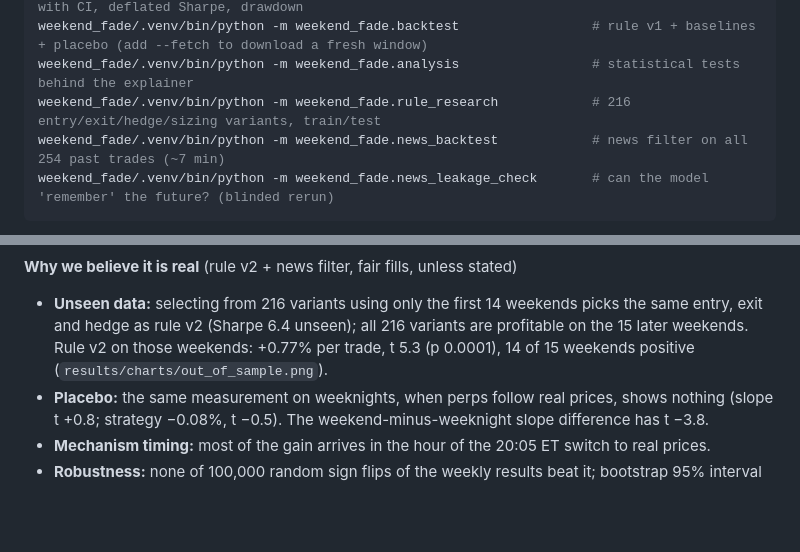
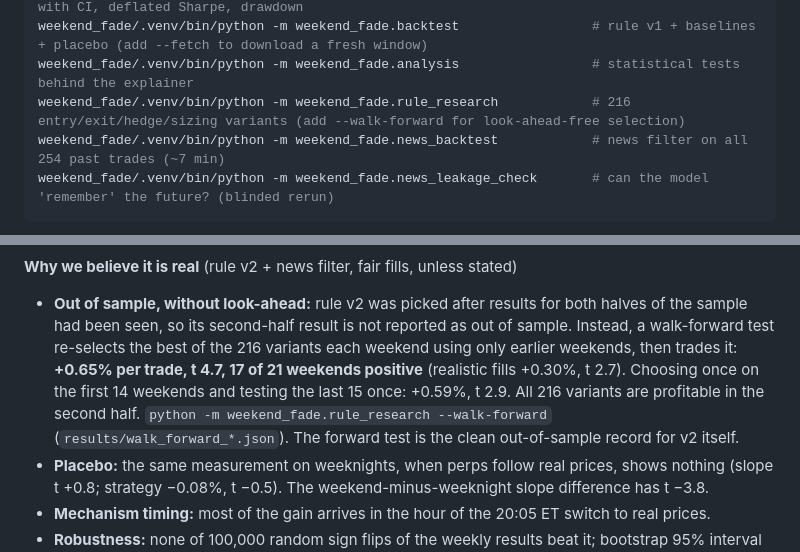
Before and after one commit to ruwailhassan/gower-street-capital-bd5df39b-submission-repo, a Markdown page: README.md, 2 parts joined by grey strips. Drawn GitHub-style; blank space fills up the shorter version.

````diff
--- a/README.md
+++ b/README.md
@@ -41,7 +41,7 @@ weekend_fade/.venv/bin/python -m weekend_fade.pitch_charts             # charts
 weekend_fade/.venv/bin/python -m weekend_fade.portfolio_sharpe         # dollar-book Sharpe with CI, deflated Sharpe, drawdown
 weekend_fade/.venv/bin/python -m weekend_fade.backtest                 # rule v1 + baselines + placebo (add --fetch to download a fresh window)
 weekend_fade/.venv/bin/python -m weekend_fade.analysis                 # statistical tests behind the explainer
-weekend_fade/.venv/bin/python -m weekend_fade.rule_research            # 216 entry/exit/hedge/sizing variants, train/test
+weekend_fade/.venv/bin/python -m weekend_fade.rule_research            # 216 entry/exit/hedge/sizing variants (add --walk-forward for look-ahead-free selection)
 weekend_fade/.venv/bin/python -m weekend_fade.news_backtest            # news filter on all 254 past trades (~7 min)
 weekend_fade/.venv/bin/python -m weekend_fade.news_leakage_check       # can the model 'remember' the future? (blinded rerun)
 ```
@@ -91,8 +91,12 @@ order-book fills can settle it. 29 weekly observations; margin and funding not m
 ![Cumulative return under three fill assumptions](weekend_fade/results/charts/equity_v2.png)
 
 **Why we believe it is real** (rule v2 + news filter, fair fills, unless stated)
-- **Unseen data:** selecting from 216 variants using only the first 14 weekends picks the same entry, exit and hedge
-  as rule v2 (Sharpe 6.4 unseen); all 216 variants are profitable on the 15 later weekends. Rule v2 on those weekends: +0.77% per trade, t 5.3 (p 0.0001), 14 of 15 weekends positive (`results/charts/out_of_sample.png`).
+- **Out of sample, without look-ahead:** rule v2 was picked after results for both halves of the sample had been seen, so its
+  second-half result is not reported as out of sample. Instead, a walk-forward test re-selects the best of the 216 variants each
+  weekend using only earlier weekends, then trades it: **+0.65% per trade, t 4.7, 17 of 21 weekends positive** (realistic fills
+  +0.30%, t 2.7). Choosing once on the first 14 weekends and testing the last 15 once: +0.59%, t 2.9. All 216 variants are
+  profitable in the second half. `python -m weekend_fade.rule_research --walk-forward` (`results/walk_forward_*.json`).
+  The forward test is the clean out-of-sample record for v2 itself.
 - **Placebo:** the same measurement on weeknights, when perps follow real prices, shows nothing (slope t +0.8; strategy −0.08%, t −0.5).
   The weekend-minus-weeknight slope difference has t −3.8.
 - **Mechanism timing:** most of the gain arrives in the hour of the 20:05 ET switch to real prices.
````
Also changed, not shown: weekend_fade/results/charts/walk_forward.png (added), 4 other files.
